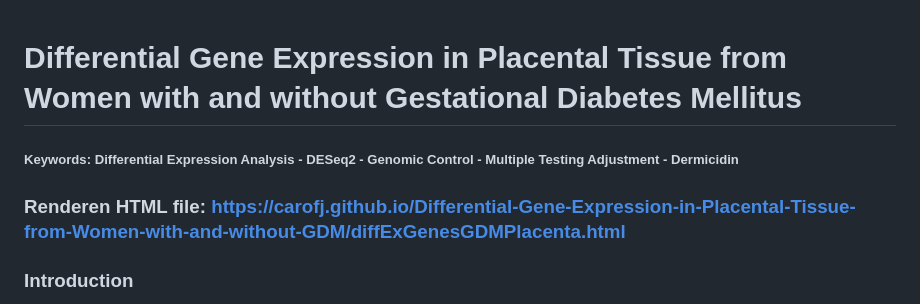
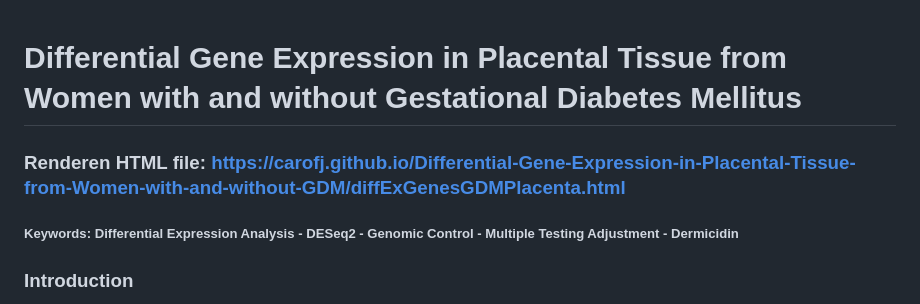
Before and after one commit to carofj/Differential-Gene-Expression-in-Placental-Tissue-from-Women-with-and-without-GDM, a Markdown page: README.md, the part around the change. Drawn GitHub-style.

```diff
--- a/README.md
+++ b/README.md
@@ -1,8 +1,8 @@
 # Differential Gene Expression in Placental Tissue from Women with and without Gestational Diabetes Mellitus
 
+### Renderen HTML file: https://carofj.github.io/Differential-Gene-Expression-in-Placental-Tissue-from-Women-with-and-without-GDM/diffExGenesGDMPlacenta.html
+
 ##### Keywords: Differential Expression Analysis - DESeq2 - Genomic Control - Multiple Testing Adjustment - Dermicidin
-
-### Renderen HTML file: https://carofj.github.io/Differential-Gene-Expression-in-Placental-Tissue-from-Women-with-and-without-GDM/diffExGenesGDMPlacenta.html
 
 ### Introduction
 Gestational diabetes mellitus (GDM) is among the most common complications of pregnancy, yet it remains frequently underdiagnosed. The condition is associated with increased risks of adverse outcomes for both mother and child, including the later development of type 2 diabetes and obesity. Identifying biomarkers that distinguish women who develop GDM from those who do not is therefore of considerable interest, as such markers could provide insights into the underlying pathophysiology of GDM and may also serve as predictive indicators to enable timely intervention (McIntyre et al. 2019).
```
